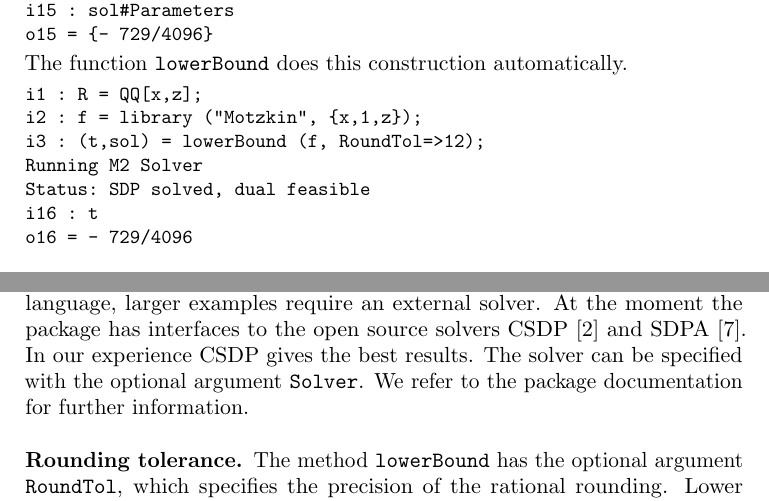
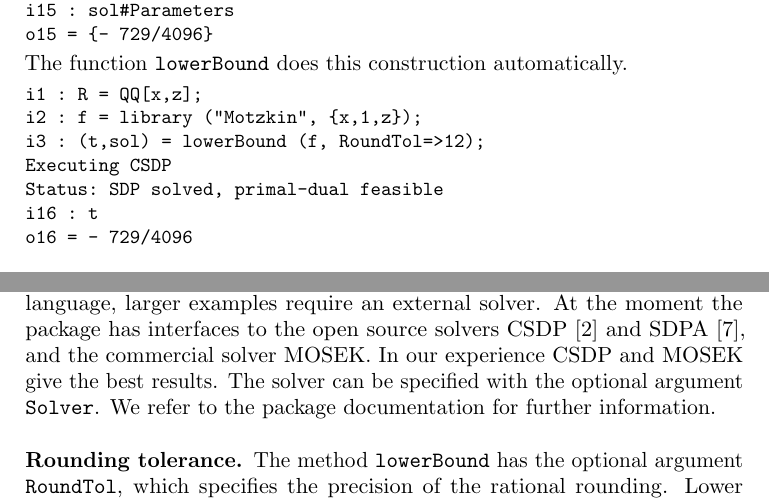
Before and after one commit to diegcif/SumsOfSquares.m2, a LaTeX paper (PDF/SOS.tex): two parts of pages 4 and 5 of 6, joined at a grey line, cut so that both start at the same text. Compiled offline with pdfLaTeX.

Commit message:
add support for Mosek

```diff
--- a/PDF/SOS.tex
+++ b/PDF/SOS.tex
@@ -268,8 +268,8 @@ The function \verb|lowerBound| does this construction automatically.
 i1 : R = QQ[x,z];
 i2 : f = library ("Motzkin", {x,1,z});
 i3 : (t,sol) = lowerBound (f, RoundTol=>12);
-Running M2 Solver
-Status: SDP solved, dual feasible
+Executing CSDP
+Status: SDP solved, primal-dual feasible
 i16 : t
 o16 = - 729/4096
 \end{verbatim}
@@ -342,8 +342,8 @@ o17 = {x => 1.77345e-9, y => 1}
 \subsection*{SDP Solver}
 The \SOS package relies on numerical SDP solvers for SOS decompositions.
 While it does have a built in solver in the \Mac language, larger examples require an external solver.
-At the moment the package has interfaces to the open source solvers CSDP~\cite{borchers1999csdp} and SDPA~\cite{yamashita2003implementation}.
-In our experience CSDP gives the best results.
+At the moment the package has interfaces to the open source solvers CSDP~\cite{borchers1999csdp} and SDPA~\cite{yamashita2003implementation}, and the commercial solver MOSEK.
+In our experience CSDP and MOSEK give the best results.
 The solver can be specified with the optional argument \verb|Solver|.
 We refer to the package documentation for further information.
 
```
Also changed, not shown: 3 other files.
